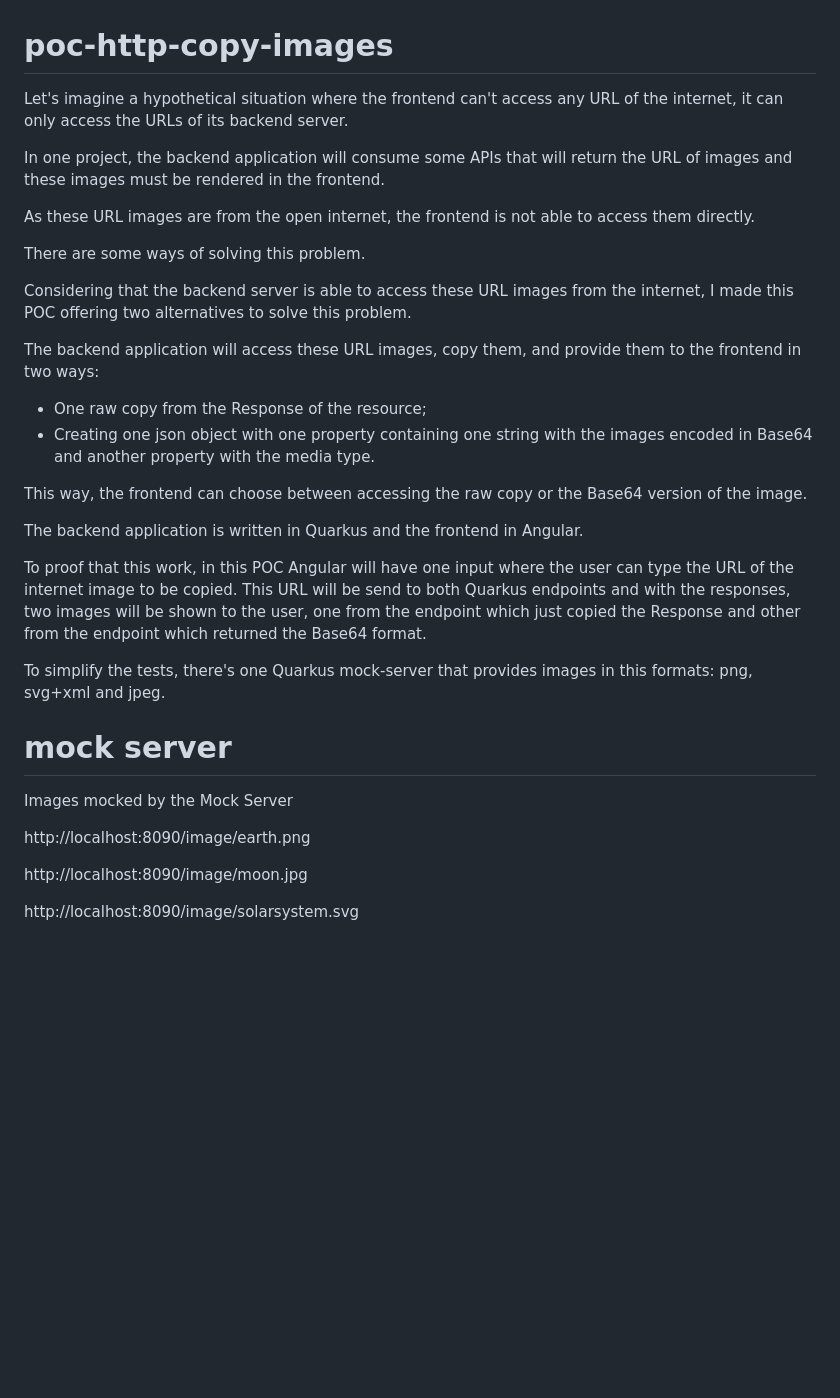
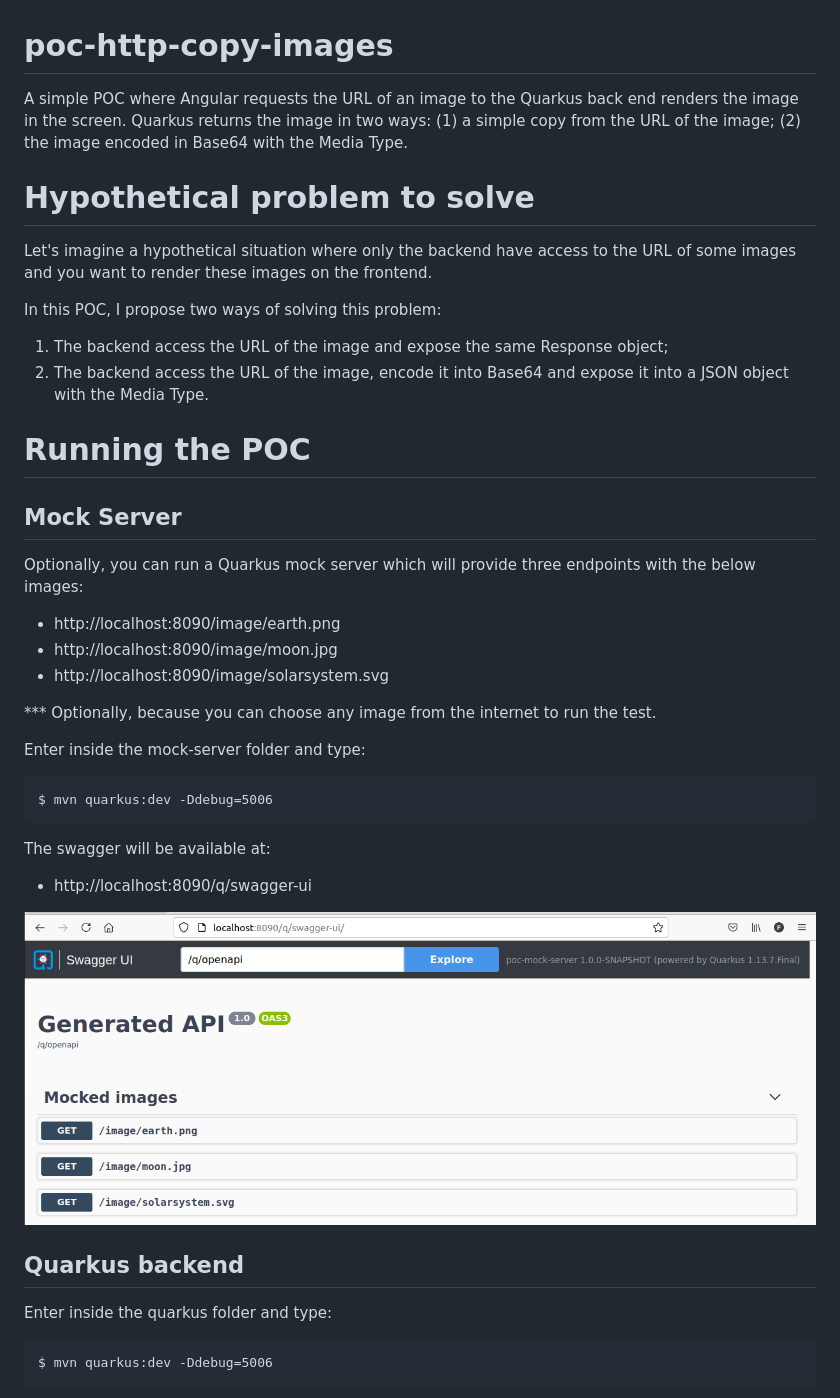
Before and after one commit to felipewind/poc-http-copy-images, a Markdown page: README.md, the part around the change printed below. Drawn GitHub-style; pictures changed too: docs/images/mock-server.png (added); blank space fills up the shorter version.

````diff
--- a/README.md
+++ b/README.md
@@ -1,34 +1,41 @@
 # poc-http-copy-images
 
-Let's imagine a hypothetical situation where the frontend can't access any URL of the internet, it can only access the URLs of its backend server.
+A simple POC where Angular requests the URL of an image to the Quarkus back end renders the image in the screen. Quarkus returns the image in two ways: (1) a simple copy from the URL of the image; (2) the image encoded in Base64 with the Media Type.
 
-In one project, the backend application will consume some APIs that will return the URL of images and these images must be rendered in the frontend.
+# Hypothetical problem to solve
 
-As these URL images are from the open internet, the frontend is not able to access them directly.
+Let's imagine a hypothetical situation where only the backend have access to the URL of some images and you want to render these images on the frontend.
 
-There are some ways of solving this problem.
-
-Considering that the backend server is able to access these URL images from the internet, I made this POC offering two alternatives to solve this problem.
-
-The backend application will access these URL images, copy them, and provide them to the frontend in two ways:
-- One raw copy from the Response of the resource;
-- Creating one json object with one property containing one string with the images encoded in Base64 and another property with the media type.
-
-This way, the frontend can choose between accessing the raw copy or the Base64 version of the image.
-
-The backend application is written in Quarkus and the frontend in Angular.
-
-To proof that this work, in this POC Angular will have one input where the user can type the URL of the internet image to be copied. This URL will be send to both Quarkus endpoints and with the responses, two images will be shown to the user, one from the endpoint which just copied the Response and other from the endpoint which returned the Base64 format.
-
-To simplify the tests, there's one Quarkus mock-server that provides images in this formats: png, svg+xml and jpeg.
+In this POC, I propose two ways of solving this problem:
+1. The backend access the URL of the image and expose the same Response object;
+2. The backend access the URL of the image, encode it into Base64 and expose it into a JSON object with the Media Type.
 
 
-# mock server
+# Running the POC
 
-Images mocked by the Mock Server
+## Mock Server
 
-http://localhost:8090/image/earth.png
+Optionally, you can run a Quarkus mock server which will provide three endpoints with the below images:
+- http://localhost:8090/image/earth.png
+- http://localhost:8090/image/moon.jpg
+- http://localhost:8090/image/solarsystem.svg
 
-http://localhost:8090/image/moon.jpg
+*** Optionally, because you can choose any image from the internet to run the test.
 
-http://localhost:8090/image/solarsystem.svg
+Enter inside the mock-server folder and type:
+```
+$ mvn quarkus:dev -Ddebug=5006
+```
+
+The swagger will be available at:
+- http://localhost:8090/q/swagger-ui
+
+![image](./docs/images/mock-server.png)
+
+## Quarkus backend
+
+Enter inside the quarkus folder and type:
+```
+$ mvn quarkus:dev -Ddebug=5006
+```
+
````
Also changed, not shown: other parts of README.md (+28 -0 lines), docs/images/angular-earth-image.png (added), docs/images/angular-put-url.png (added), docs/images/angular-saturn-image.png (added), docs/images/quarkus-backend.png (added).
